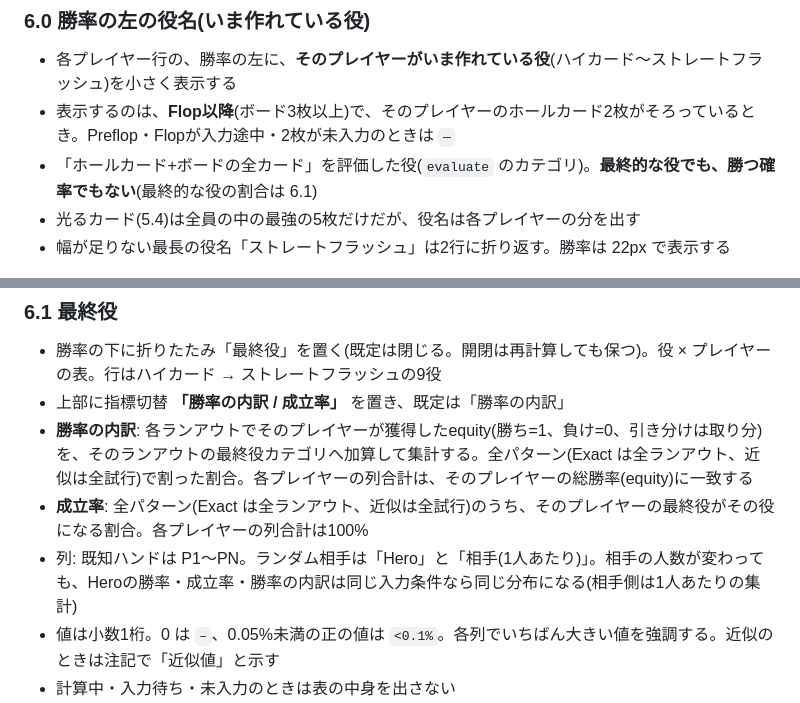
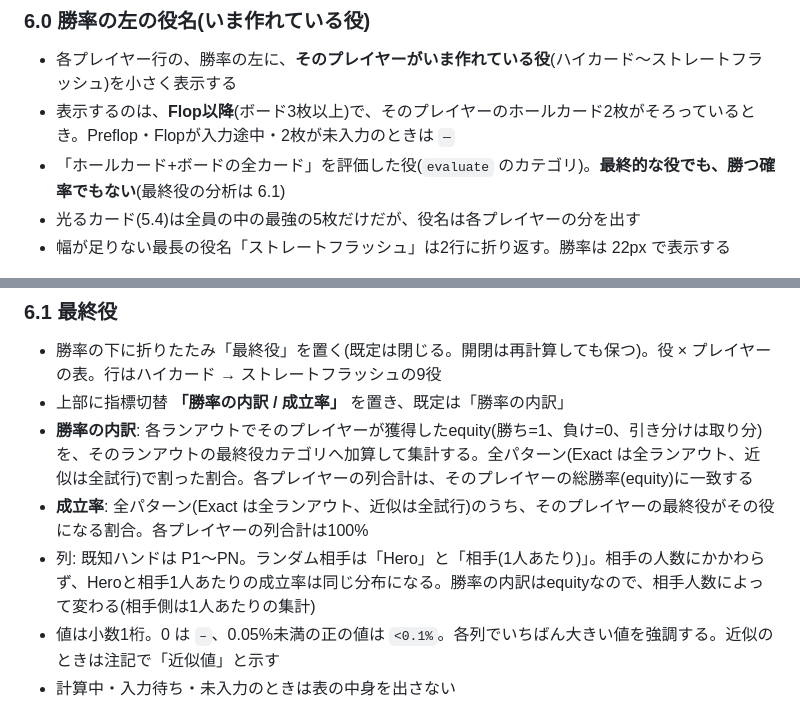
Before and after one commit to menosgrande/DealScope, a Markdown page: SPEC.md, 2 parts joined by grey strips. Rendered like a GitHub page.

```diff
--- a/SPEC.md
+++ b/SPEC.md
@@ -220,7 +220,7 @@ Boardの「× 消去」は、**プレイヤーのカードを変更せず、Boar
 
 - 各プレイヤー行の、勝率の左に、**そのプレイヤーがいま作れている役**(ハイカード〜ストレートフラッシュ)を小さく表示する
 - 表示するのは、**Flop以降**(ボード3枚以上)で、そのプレイヤーのホールカード2枚がそろっているとき。Preflop・Flopが入力途中・2枚が未入力のときは `—`
-- 「ホールカード+ボードの全カード」を評価した役(`evaluate` のカテゴリ)。**最終的な役でも、勝つ確率でもない**(最終的な役の割合は 6.1)
+- 「ホールカード+ボードの全カード」を評価した役(`evaluate` のカテゴリ)。**最終的な役でも、勝つ確率でもない**(最終役の分析は 6.1)
 - 光るカード(5.4)は全員の中の最強の5枚だけだが、役名は各プレイヤーの分を出す
 - 幅が足りない最長の役名「ストレートフラッシュ」は2行に折り返す。勝率は 22px で表示する
 
@@ -230,7 +230,7 @@ Boardの「× 消去」は、**プレイヤーのカードを変更せず、Boar
 - 上部に指標切替 **「勝率の内訳 / 成立率」** を置き、既定は「勝率の内訳」
 - **勝率の内訳**: 各ランアウトでそのプレイヤーが獲得したequity(勝ち=1、負け=0、引き分けは取り分)を、そのランアウトの最終役カテゴリへ加算して集計する。全パターン(Exact は全ランアウト、近似は全試行)で割った割合。各プレイヤーの列合計は、そのプレイヤーの総勝率(equity)に一致する
 - **成立率**: 全パターン(Exact は全ランアウト、近似は全試行)のうち、そのプレイヤーの最終役がその役になる割合。各プレイヤーの列合計は100%
-- 列: 既知ハンドは P1〜PN。ランダム相手は「Hero」と「相手(1人あたり)」。相手の人数が変わっても、Heroの勝率・成立率・勝率の内訳は同じ入力条件なら同じ分布になる(相手側は1人あたりの集計)
+- 列: 既知ハンドは P1〜PN。ランダム相手は「Hero」と「相手(1人あたり)」。相手の人数にかかわらず、Heroと相手1人あたりの成立率は同じ分布になる。勝率の内訳はequityなので、相手人数によって変わる(相手側は1人あたりの集計)
 - 値は小数1桁。0 は `–`、0.05%未満の正の値は `<0.1%`。各列でいちばん大きい値を強調する。近似のときは注記で「近似値」と示す
 - 計算中・入力待ち・未入力のときは表の中身を出さない
 - **やらないこと**: 役ごとの勝敗を `P(勝/分/負 | 最終役)` として同じ表のセルに埋め込まない。必要になったら別ビューとして設計する
```
Also changed, not shown: other parts of SPEC.md (+5 -5 lines).
